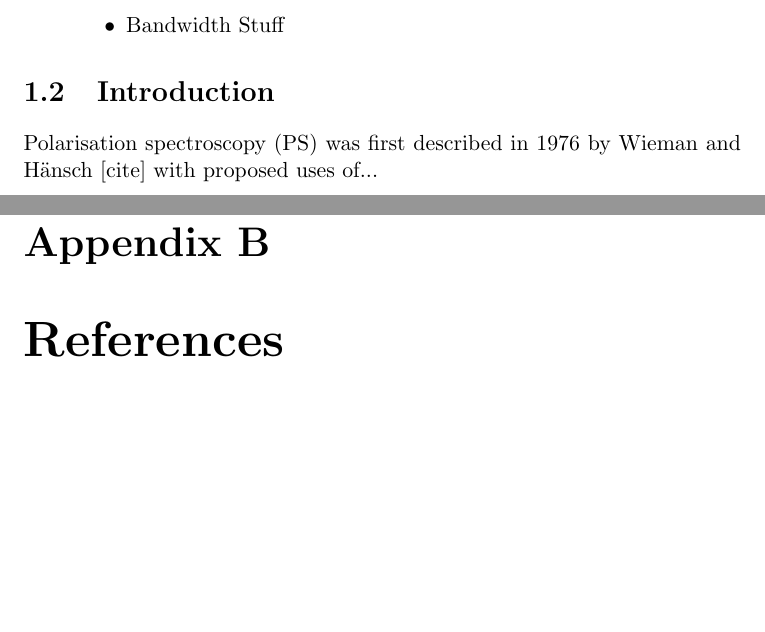
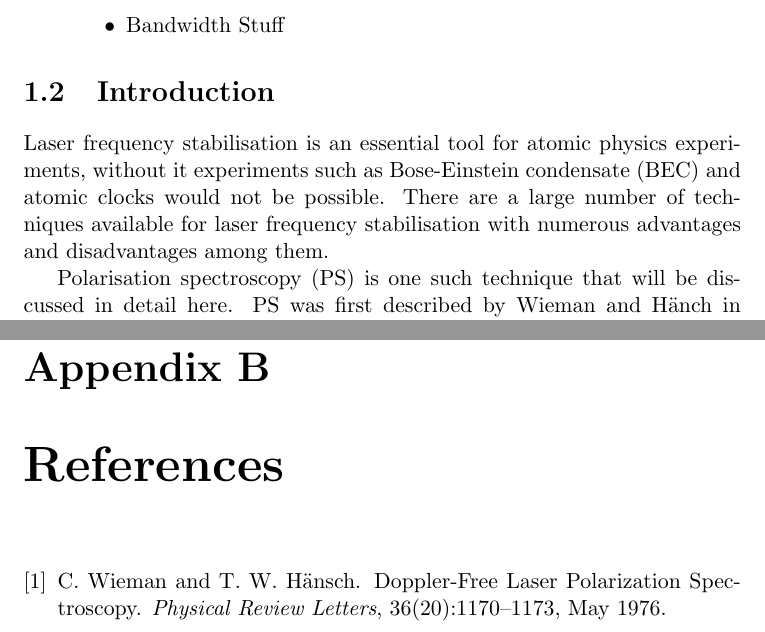
Before and after one commit to joshuat/PhDThesis, a LaTeX thesis (thesis.tex, which reads chapter1/chapter1.tex): two parts of pages 4 and 7 of 7, joined at a grey line, cut so that both start at the same text, the shorter picture padded with empty space. Compiled offline with pdfLaTeX.

Commit message:
Slow progress on intro of chapter1.

```diff
--- a/chapter1/chapter1.tex
+++ b/chapter1/chapter1.tex
@@ -42,4 +42,6 @@ So here's the first go at a plan:
 
 \section{Introduction}
 
-\Gls{ps} was first described in 1976 by Wieman and Hänsch [cite] with proposed uses of...
+Laser frequency stabilisation is an essential tool for atomic physics experiments, without it experiments such as \gls{bec} and atomic clocks would not be possible. There are a large number of techniques available for laser frequency stabilisation with numerous advantages and disadvantages among them.
+
+\Gls{ps} is one such technique that will be discussed in detail here.  \Gls{ps} was first described by Wieman and H\"anch in 1976\cite{wieman_doppler-free_1976}
```
